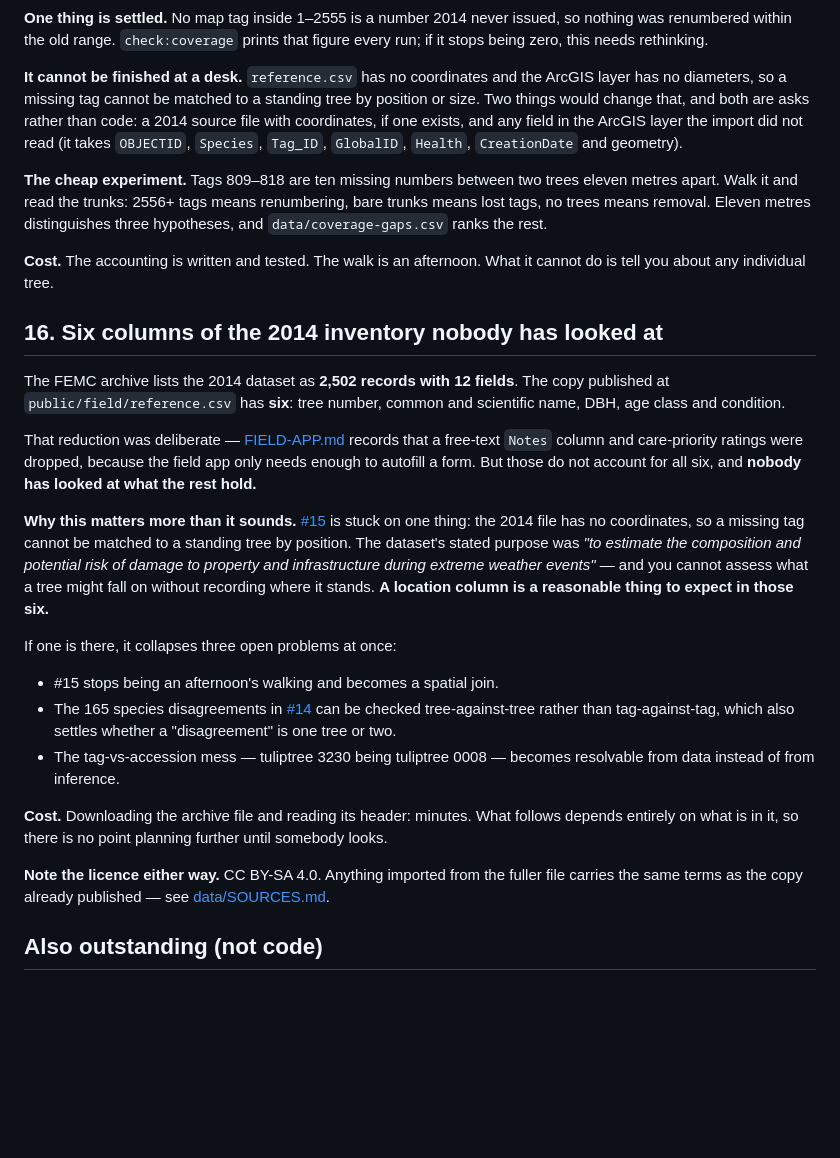
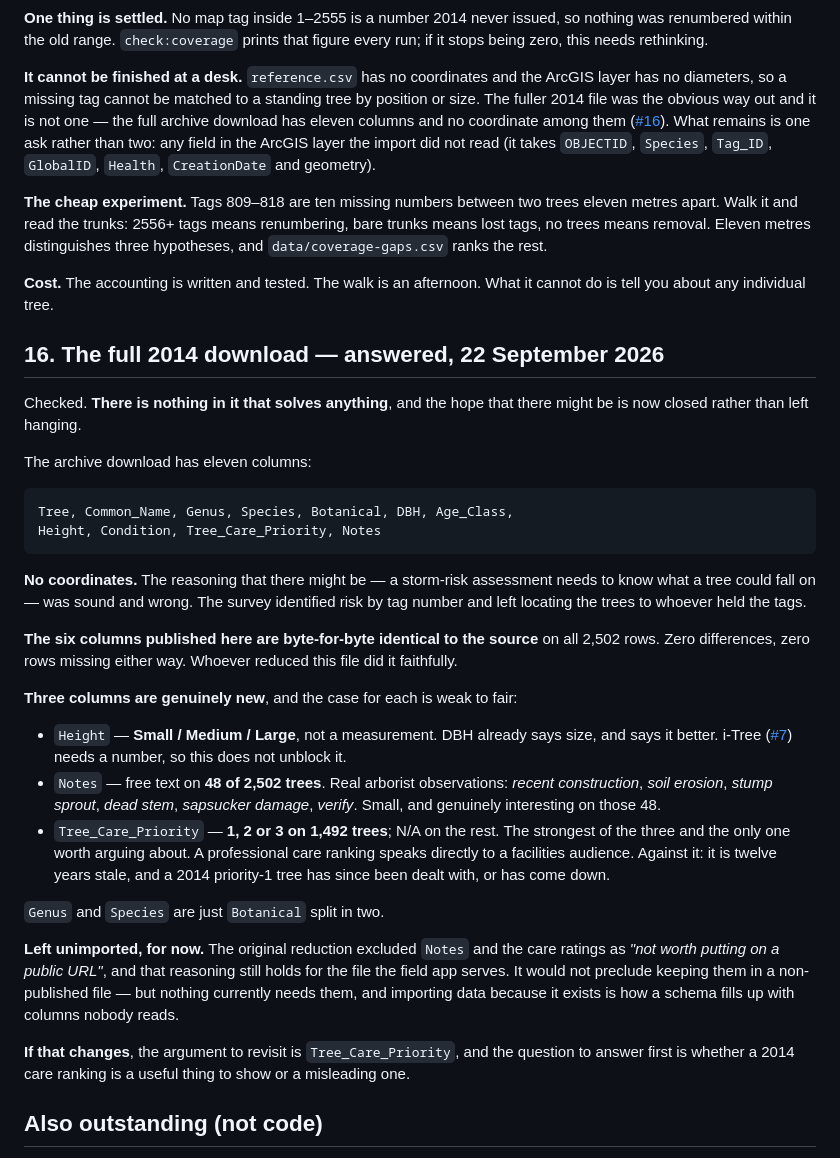
Before and after one commit to durodriguez/Florestas_VT, a Markdown page: docs/TODO.md, the part around the change. GitHub-like rendering; blank space fills up the shorter version.

Commit message:
Close the 2014 coordinate question: there are none
The full archive download has eleven columns and not one of them locates
a tree:

  Tree, Common_Name, Genus, Species, Botanical, DBH, Age_Class,
  Height, Condition, Tree_Care_Priority, Notes

The reasoning that there might be coordinates — a storm-risk assessment
needs to know what a tree could fall on — was sound and wrong. The survey
identified risk by tag number and left locating the trees to whoever held
the tags. Recorded in SOURCES.md rather than only closed, because it is a
reasonable thing to go looking for twice.

Two docs were pointing at that hope as a live lead and no longer do.
TAG-COVERAGE.md and to-do #15 now name one remaining ask rather than
two: any field in the ArcGIS layer the import did not read. Short of
that, walking the gaps is the method, not a fallback.

The published copy was checked against the source while it was in hand:
all 2,502 rows present both ways, zero cell differences across the six
shared columns. The reduction is faithful.

Three columns are genuinely new and none are imported. Height is a class
rather than a measurement, so it does not unblock i-Tree. Notes covers
48 trees. Tree_Care_Priority ranks 1,492 and is the only one worth
arguing about — a professional care ranking speaks to a facilities
audience, but it is twelve years stale. The original reduction excluded
notes and ratings as not belonging on a public URL and that still holds;
importing data because it exists is how a schema fills with columns
nobody reads.

Co-Authored-By: Claude Opus 5 <noreply@anthropic.com>
Claude-Session: https://claude.ai/code/session_015cxCmJMYbJeiVHdoySDGv8

````diff
--- a/docs/TODO.md
+++ b/docs/TODO.md
@@ -680,10 +680,12 @@ prints that figure every run; if it stops being zero, this needs rethinking.
 
 **It cannot be finished at a desk.** `reference.csv` has no coordinates and the
 ArcGIS layer has no diameters, so a missing tag cannot be matched to a standing
-tree by position or size. Two things would change that, and both are asks
-rather than code: a 2014 source file with coordinates, if one exists, and any
-field in the ArcGIS layer the import did not read (it takes `OBJECTID`,
-`Species`, `Tag_ID`, `GlobalID`, `Health`, `CreationDate` and geometry).
+tree by position or size. The fuller 2014 file was the obvious way out and it
+is not one — the full archive download has eleven columns and no coordinate
+among them ([#16](#16-the-full-2014-download--answered-22-september-2026)).
+What remains is one ask rather than two: any field in the ArcGIS layer the
+import did not read (it takes `OBJECTID`, `Species`, `Tag_ID`, `GlobalID`,
+`Health`, `CreationDate` and geometry).
 
 **The cheap experiment.** Tags 809–818 are ten missing numbers between two
 trees eleven metres apart. Walk it and read the trunks: 2556+ tags means
@@ -693,41 +695,52 @@ distinguishes three hypotheses, and `data/coverage-gaps.csv` ranks the rest.
 **Cost.** The accounting is written and tested. The walk is an afternoon. What
 it cannot do is tell you about any individual tree.
 
-## 16. Six columns of the 2014 inventory nobody has looked at
+## 16. The full 2014 download — answered, 22 September 2026
 
-The FEMC archive lists the 2014 dataset as **2,502 records with 12 fields**.
-The copy published at `public/field/reference.csv` has **six**: tree number,
-common and scientific name, DBH, age class and condition.
+Checked. **There is nothing in it that solves anything**, and the hope that
+there might be is now closed rather than left hanging.
 
-That reduction was deliberate — [FIELD-APP.md](FIELD-APP.md) records that a
-free-text `Notes` column and care-priority ratings were dropped, because the
-field app only needs enough to autofill a form. But those do not account for
-all six, and **nobody has looked at what the rest hold.**
+The archive download has eleven columns:
 
-**Why this matters more than it sounds.** [#15](#15-1552-of-the-2014-tags-are-not-on-the-map)
-is stuck on one thing: the 2014 file has no coordinates, so a missing tag
-cannot be matched to a standing tree by position. The dataset's stated purpose
-was *"to estimate the composition and potential risk of damage to property and
-infrastructure during extreme weather events"* — and you cannot assess what a
-tree might fall on without recording where it stands. **A location column is a
-reasonable thing to expect in those six.**
+```
+Tree, Common_Name, Genus, Species, Botanical, DBH, Age_Class,
+Height, Condition, Tree_Care_Priority, Notes
+```
 
-If one is there, it collapses three open problems at once:
+**No coordinates.** The reasoning that there might be — a storm-risk
+assessment needs to know what a tree could fall on — was sound and wrong. The
+survey identified risk by tag number and left locating the trees to whoever
+held the tags.
 
-- #15 stops being an afternoon's walking and becomes a spatial join.
-- The 165 species disagreements in [#14](#14-165-trees-the-two-inventories-disagree-about)
-  can be checked tree-against-tree rather than tag-against-tag, which also
-  settles whether a "disagreement" is one tree or two.
-- The tag-vs-accession mess — tuliptree 3230 being tuliptree 0008 — becomes
-  resolvable from data instead of from inference.
+**The six columns published here are byte-for-byte identical to the source**
+on all 2,502 rows. Zero differences, zero rows missing either way. Whoever
+reduced this file did it faithfully.
 
-**Cost.** Downloading the archive file and reading its header: minutes. What
-follows depends entirely on what is in it, so there is no point planning
-further until somebody looks.
+**Three columns are genuinely new**, and the case for each is weak to fair:
 
-**Note the licence either way.** CC BY-SA 4.0. Anything imported from the
-fuller file carries the same terms as the copy already published — see
-[data/SOURCES.md](../data/SOURCES.md).
+- `Height` — **Small / Medium / Large**, not a measurement. DBH already says
+  size, and says it better. i-Tree ([#7](#7-ecosystem-services--the-i-tree-question))
+  needs a number, so this does not unblock it.
+- `Notes` — free text on **48 of 2,502 trees**. Real arborist observations:
+  *recent construction*, *soil erosion*, *stump sprout*, *dead stem*,
+  *sapsucker damage*, *verify*. Small, and genuinely interesting on those 48.
+- `Tree_Care_Priority` — **1, 2 or 3 on 1,492 trees**; N/A on the rest. The
+  strongest of the three and the only one worth arguing about. A professional
+  care ranking speaks directly to a facilities audience. Against it: it is
+  twelve years stale, and a 2014 priority-1 tree has since been dealt with,
+  or has come down.
+
+`Genus` and `Species` are just `Botanical` split in two.
+
+**Left unimported, for now.** The original reduction excluded `Notes` and the
+care ratings as *"not worth putting on a public URL"*, and that reasoning still
+holds for the file the field app serves. It would not preclude keeping them in
+a non-published file — but nothing currently needs them, and importing data
+because it exists is how a schema fills up with columns nobody reads.
+
+**If that changes**, the argument to revisit is `Tree_Care_Priority`, and the
+question to answer first is whether a 2014 care ranking is a useful thing to
+show or a misleading one.
 
 ## Also outstanding (not code)
 
````
Also changed, not shown: data/SOURCES.md (+23 -5 lines), docs/TAG-COVERAGE.md (+13 -8 lines).
